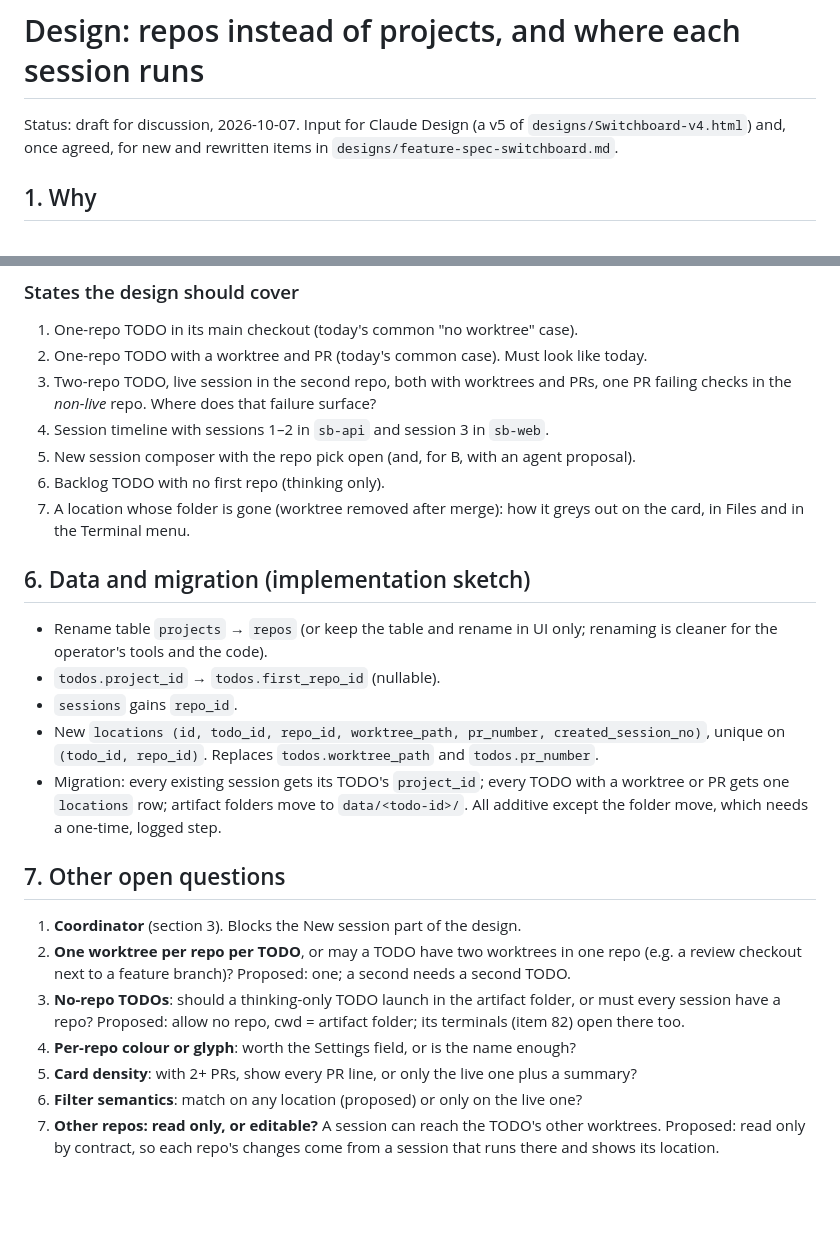
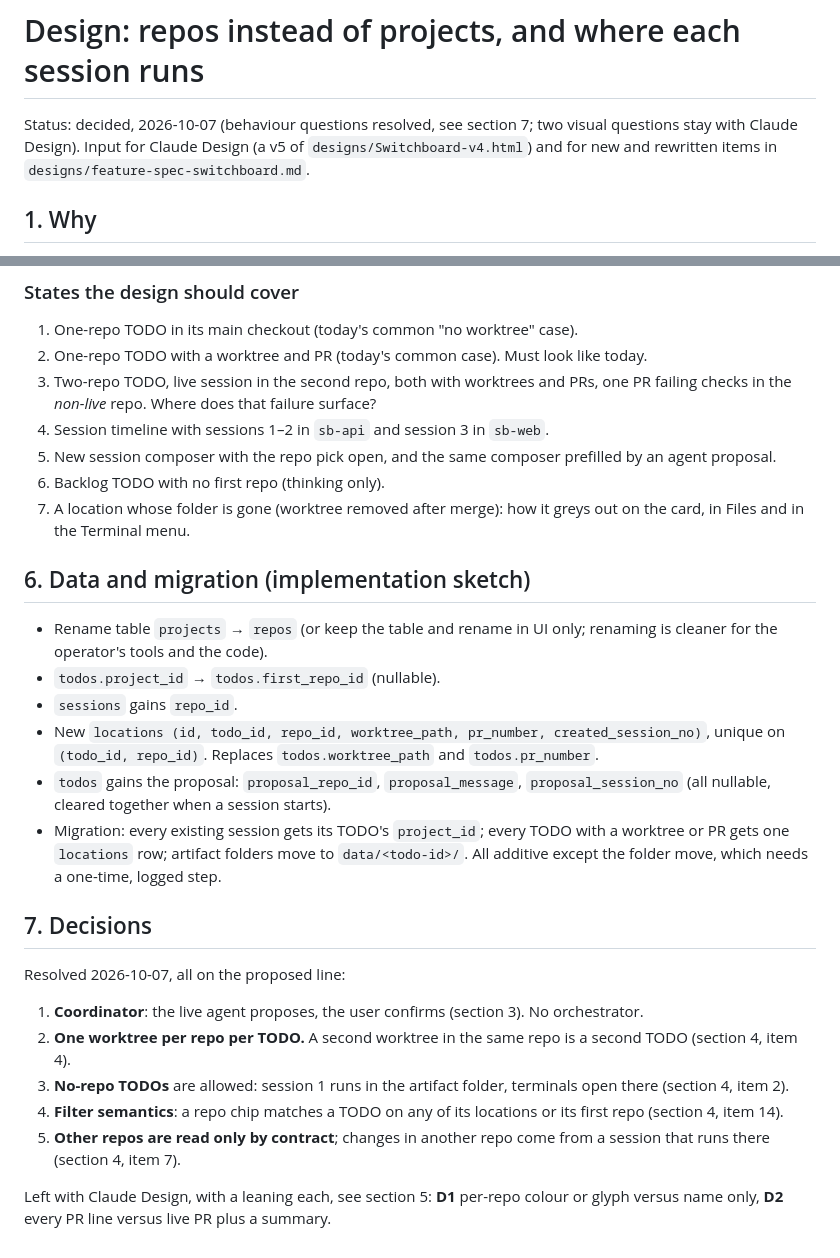
Before and after one commit to himmelreich-it/switchboard, a Markdown page: designs/repos-and-session-locations.md, 2 parts joined by grey strips. GitHub-like rendering; blank space fills up the shorter version.

```diff
--- a/designs/repos-and-session-locations.md
+++ b/designs/repos-and-session-locations.md
@@ -1,6 +1,6 @@
 # Design: repos instead of projects, and where each session runs
 
-Status: draft for discussion, 2026-10-07. Input for Claude Design (a v5 of `designs/Switchboard-v4.html`) and, once agreed, for new and rewritten items in `designs/feature-spec-switchboard.md`.
+Status: decided, 2026-10-07 (behaviour questions resolved, see section 7; two visual questions stay with Claude Design). Input for Claude Design (a v5 of `designs/Switchboard-v4.html`) and for new and rewritten items in `designs/feature-spec-switchboard.md`.
 
 ## 1. Why
 
@@ -94,7 +101,7 @@ The one new visual idea the design needs is a **location mark**: a compact, reco
 2. One-repo TODO with a worktree and PR (today's common case). Must look like today.
 3. Two-repo TODO, live session in the second repo, both with worktrees and PRs, one PR failing checks in the *non-live* repo. Where does that failure surface?
 4. Session timeline with sessions 1–2 in `sb-api` and session 3 in `sb-web`.
-5. New session composer with the repo pick open (and, for B, with an agent proposal).
+5. New session composer with the repo pick open, and the same composer prefilled by an agent proposal.
 6. Backlog TODO with no first repo (thinking only).
 7. A location whose folder is gone (worktree removed after merge): how it greys out on the card, in Files and in the Terminal menu.
 
@@ -104,14 +111,17 @@ The one new visual idea the design needs is a **location mark**: a compact, reco
 - `todos.project_id` → `todos.first_repo_id` (nullable).
 - `sessions` gains `repo_id`.
 - New `locations (id, todo_id, repo_id, worktree_path, pr_number, created_session_no)`, unique on `(todo_id, repo_id)`. Replaces `todos.worktree_path` and `todos.pr_number`.
+- `todos` gains the proposal: `proposal_repo_id`, `proposal_message`, `proposal_session_no` (all nullable, cleared together when a session starts).
 - Migration: every existing session gets its TODO's `project_id`; every TODO with a worktree or PR gets one `locations` row; artifact folders move to `data/<todo-id>/`. All additive except the folder move, which needs a one-time, logged step.
 
-## 7. Other open questions
+## 7. Decisions
 
-1. **Coordinator** (section 3). Blocks the New session part of the design.
-2. **One worktree per repo per TODO**, or may a TODO have two worktrees in one repo (e.g. a review checkout next to a feature branch)? Proposed: one; a second needs a second TODO.
-3. **No-repo TODOs**: should a thinking-only TODO launch in the artifact folder, or must every session have a repo? Proposed: allow no repo, cwd = artifact folder; its terminals (item 82) open there too.
-4. **Per-repo colour or glyph**: worth the Settings field, or is the name enough?
-5. **Card density**: with 2+ PRs, show every PR line, or only the live one plus a summary?
-6. **Filter semantics**: match on any location (proposed) or only on the live one?
-7. **Other repos: read only, or editable?** A session can reach the TODO's other worktrees. Proposed: read only by contract, so each repo's changes come from a session that runs there and shows its location.
+Resolved 2026-10-07, all on the proposed line:
+
+1. **Coordinator**: the live agent proposes, the user confirms (section 3). No orchestrator.
+2. **One worktree per repo per TODO.** A second worktree in the same repo is a second TODO (section 4, item 4).
+3. **No-repo TODOs** are allowed: session 1 runs in the artifact folder, terminals open there (section 4, item 2).
+4. **Filter semantics**: a repo chip matches a TODO on any of its locations or its first repo (section 4, item 14).
+5. **Other repos are read only by contract**; changes in another repo come from a session that runs there (section 4, item 7).
+
+Left with Claude Design, with a leaning each, see section 5: **D1** per-repo colour or glyph versus name only, **D2** every PR line versus live PR plus a summary.
```
Also changed, not shown: other parts of designs/repos-and-session-locations.md (+23 -16 lines).
